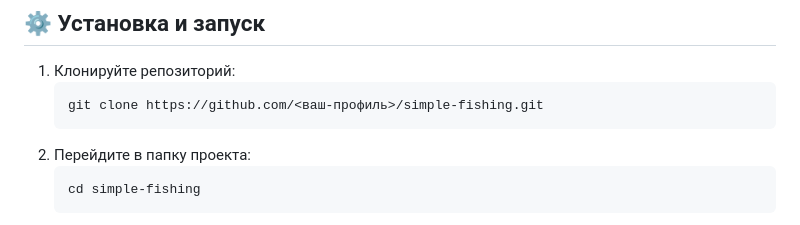
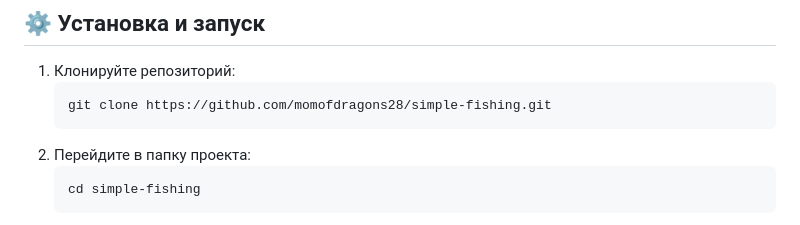
Before and after one commit to momofdragons28/simplefishing, a Markdown page: README.md, the part around the change. Rendered like a GitHub page.

````diff
--- a/README.md
+++ b/README.md
@@ -36,7 +36,7 @@
 
 1. Клонируйте репозиторий:
    ```bash
-   git clone https://github.com/<ваш-профиль>/simple-fishing.git
+   git clone https://github.com/momofdragons28/simple-fishing.git
    ```
 2. Перейдите в папку проекта:
    ```bash
````
